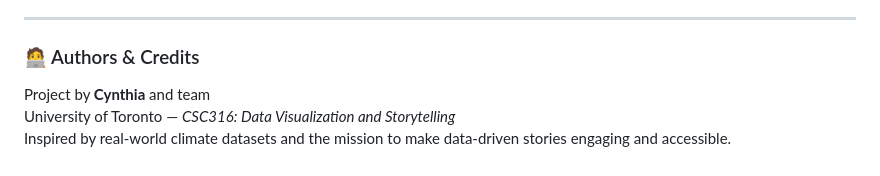
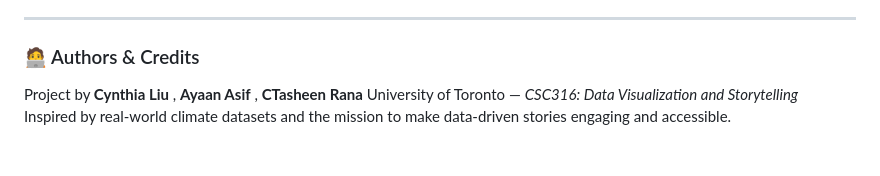
Before and after one commit to Cynthia1115/CSC316_A4, a Markdown page: README.md, the part around the change. Rendered like a GitHub page.

Commit message:
Update authors section in README.md

```diff
--- a/README.md
+++ b/README.md
@@ -74,6 +74,6 @@ The design goal was to create an **interactive, educational** tool that balances
 ---
 
 ### 🧑‍💻 Authors & Credits
-Project by **Cynthia** and team
+Project by **Cynthia Liu** , **Ayaan Asif** , **CTasheen Rana**
 University of Toronto — *CSC316: Data Visualization and Storytelling*
 Inspired by real-world climate datasets and the mission to make data-driven stories engaging and accessible.
```
